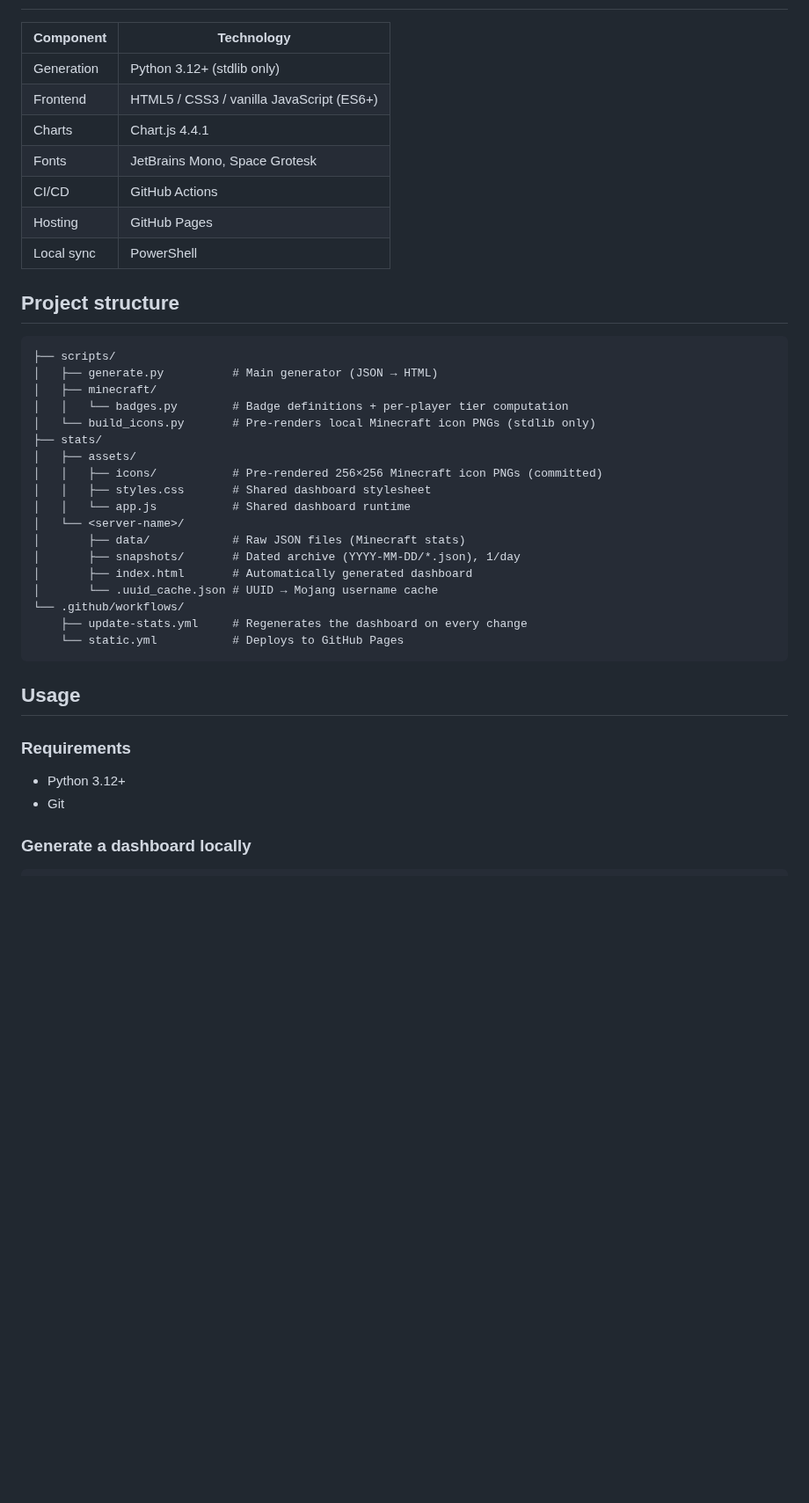
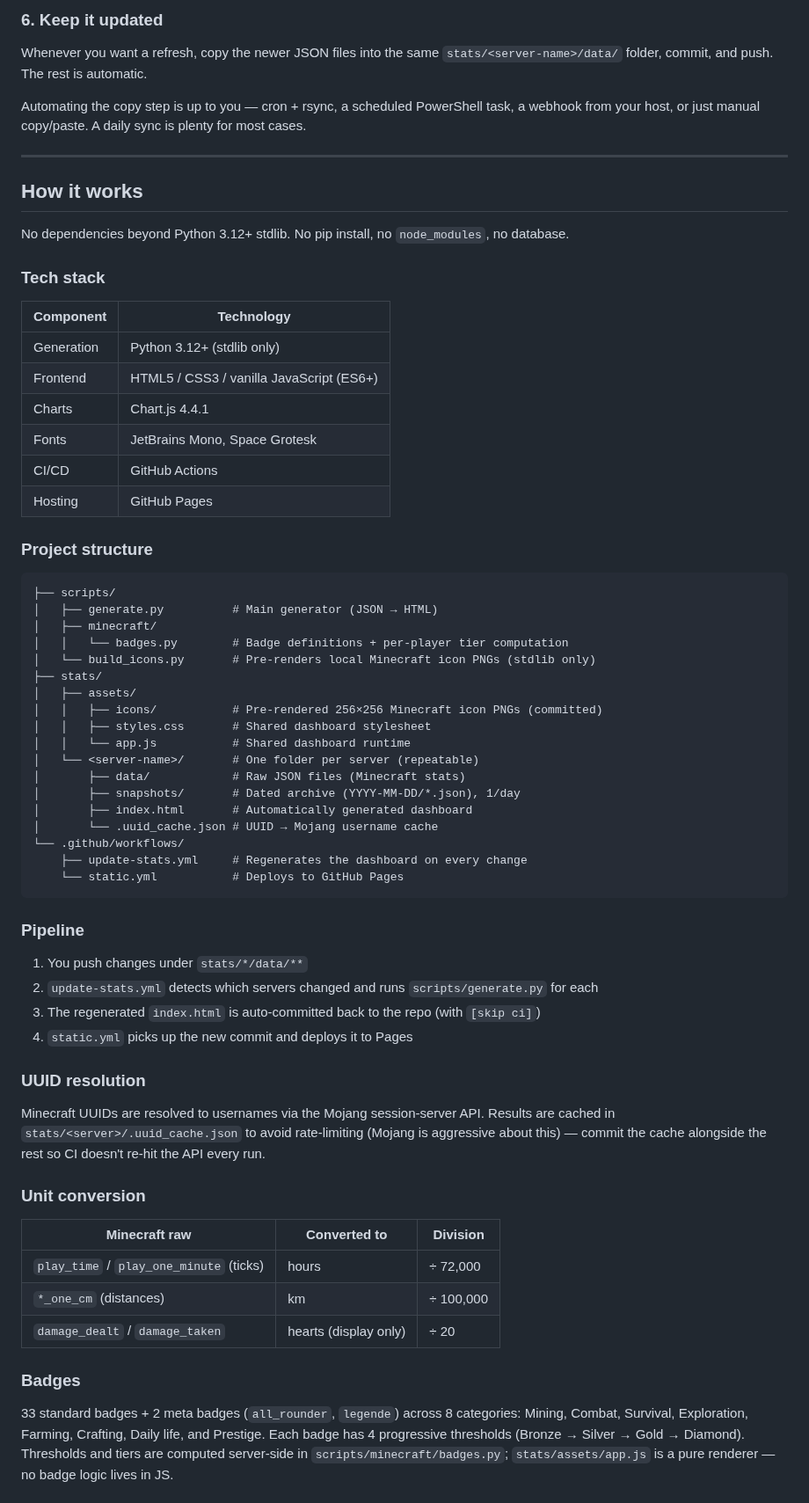
Before and after one commit to Skycryck/minecraft, a Markdown page: README.md, the part around one of its changes. Shown at 88% size. Rendered like a GitHub page; blank space fills up the shorter version.

````diff
--- a/README.md
+++ b/README.md
@@ -17,3 +70,16 @@ Interactive Minecraft stats dashboard that turns raw Minecraft server stats file
+### 6. Keep it updated
+
+Whenever you want a refresh, copy the newer JSON files into the same `stats/<server-name>/data/` folder, commit, and push. The rest is automatic.
+
+Automating the copy step is up to you — cron + rsync, a scheduled PowerShell task, a webhook from your host, or just manual copy/paste. A daily sync is plenty for most cases.
+
+---
+
+## How it works
+
+No dependencies beyond Python 3.12+ stdlib. No pip install, no `node_modules`, no database.
+
+### Tech stack
 
 | Component | Technology |
 |---|---|
@@ -23,9 +89,8 @@ Interactive Minecraft stats dashboard that turns raw Minecraft server stats file
 | Fonts | JetBrains Mono, Space Grotesk |
 | CI/CD | GitHub Actions |
 | Hosting | GitHub Pages |
-| Local sync | PowerShell |
 
-## Project structure
+### Project structure
 
 ```
 ├── scripts/
@@ -38,7 +103,7 @@ Interactive Minecraft stats dashboard that turns raw Minecraft server stats file
 │   │   ├── icons/           # Pre-rendered 256×256 Minecraft icon PNGs (committed)
 │   │   ├── styles.css       # Shared dashboard stylesheet
 │   │   └── app.js           # Shared dashboard runtime
-│   └── <server-name>/
+│   └── <server-name>/       # One folder per server (repeatable)
 │       ├── data/            # Raw JSON files (Minecraft stats)
 │       ├── snapshots/       # Dated archive (YYYY-MM-DD/*.json), 1/day
 │       ├── index.html       # Automatically generated dashboard
@@ -48,11 +113,26 @@ Interactive Minecraft stats dashboard that turns raw Minecraft server stats file
     └── static.yml           # Deploys to GitHub Pages
 ```
 
-## Usage
+### Pipeline
 
-### Requirements
+1. You push changes under `stats/*/data/**`
+2. `update-stats.yml` detects which servers changed and runs `scripts/generate.py` for each
+3. The regenerated `index.html` is auto-committed back to the repo (with `[skip ci]`)
+4. `static.yml` picks up the new commit and deploys it to Pages
 
-- Python 3.12+
-- Git
+### UUID resolution
 
-### Generate a dashboard locally
+Minecraft UUIDs are resolved to usernames via the Mojang session-server API. Results are cached in `stats/<server>/.uuid_cache.json` to avoid rate-limiting (Mojang is aggressive about this) — commit the cache alongside the rest so CI doesn't re-hit the API every run.
+
+### Unit conversion
+
+| Minecraft raw | Converted to | Division |
+|---|---|---|
+| `play_time` / `play_one_minute` (ticks) | hours | ÷ 72,000 |
+| `*_one_cm` (distances) | km | ÷ 100,000 |
+| `damage_dealt` / `damage_taken` | hearts (display only) | ÷ 20 |
+
+### Badges
+
+33 standard badges + 2 meta badges (`all_rounder`, `legende`) across 8 categories: Mining, Combat, Survival, Exploration, Farming, Crafting, Daily life, and Prestige. Each badge has 4 progressive thresholds (Bronze → Silver → Gold → Diamond). Thresholds and tiers are computed server-side in `scripts/minecraft/badges.py`; `stats/assets/app.js` is a pure renderer — no badge logic lives in JS.
+
````
Also changed, not shown: other parts of README.md (+72 -45 lines).
